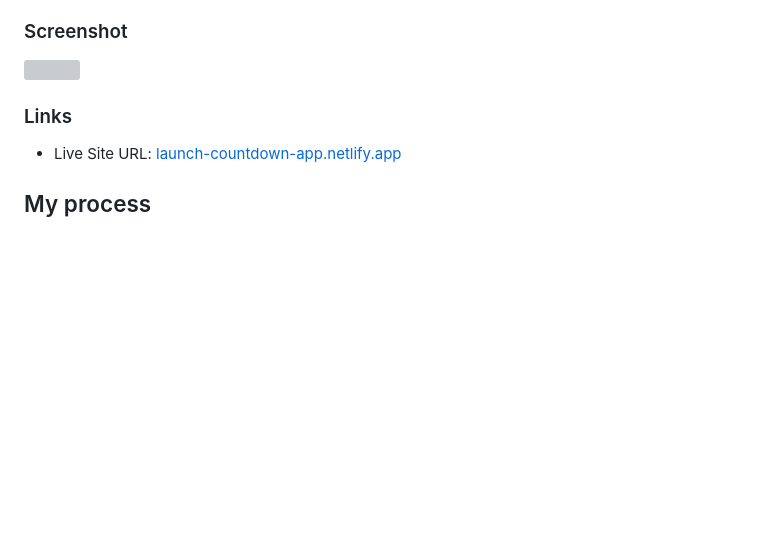
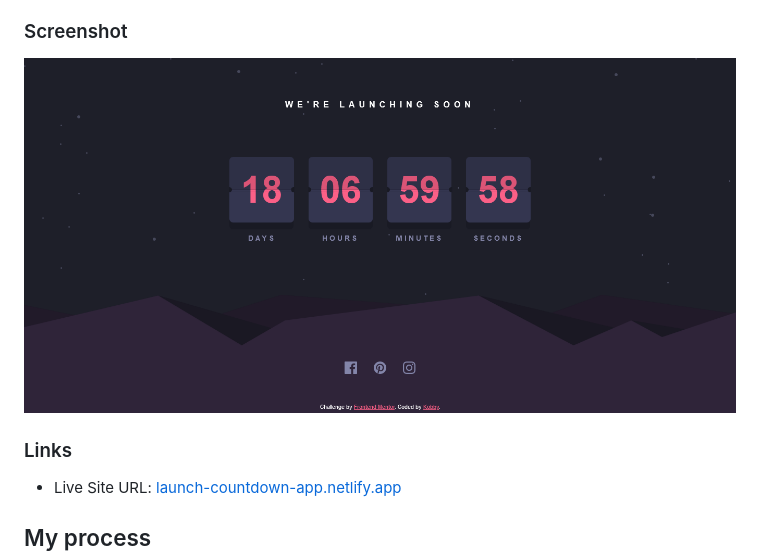
Before and after one commit to ka-fuachie/launch-countdown, a Markdown page: README.md, the part around the change. Rendered like a GitHub page; pictures changed too: screenshot.png (added); blank space fills up the shorter version; grey boxes are pictures that could not be loaded.

Commit message:
Added screenshot

```diff
--- a/README.md
+++ b/README.md
@@ -26,7 +26,7 @@ Users should be able to:
 
 ### Screenshot
 
-![](./screenshot.jpg)
+![](./screenshot.png)
 
 
 ### Links
```
